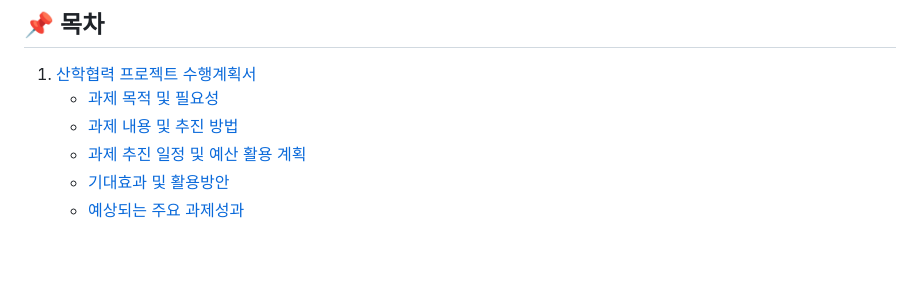
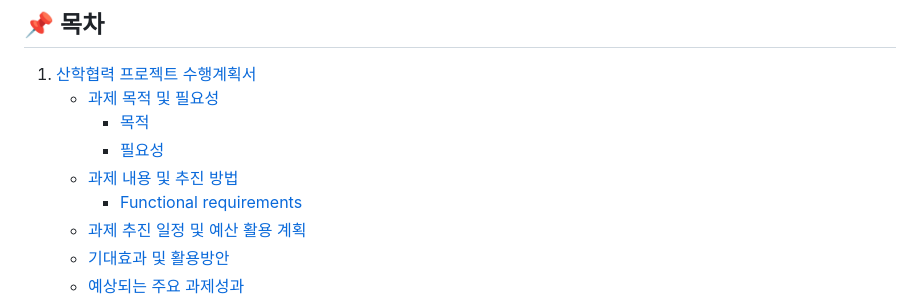
Before and after one commit to Cheetah-19/Kiosk_KNU, a Markdown page: README.md, the part around the change. Drawn GitHub-style; blank space fills up the shorter version.

```diff
--- a/README.md
+++ b/README.md
@@ -37,7 +37,10 @@
 ## 📌 목차
 1. [산학협력 프로젝트 수행계획서](#산학협력-프로젝트-수행계획서)
    - [과제 목적 및 필요성](#과제-목적-및-필요성)
+     - [목적](#목적)
+     - [필요성](#필요성)
    - [과제 내용 및 추진 방법](#과제-내용-및-추진-방법)
+     - [Functional requirements](#2-1-functional-requirements)
    - [과제 추진 일정 및 예산 활용 계획](#과제-추진-일정-및-예산-활용-계획)
    - [기대효과 및 활용방안](#기대효과-및-활용방안)
    - [예상되는 주요 과제성과](#예상되는-주요-과제성과)
```
